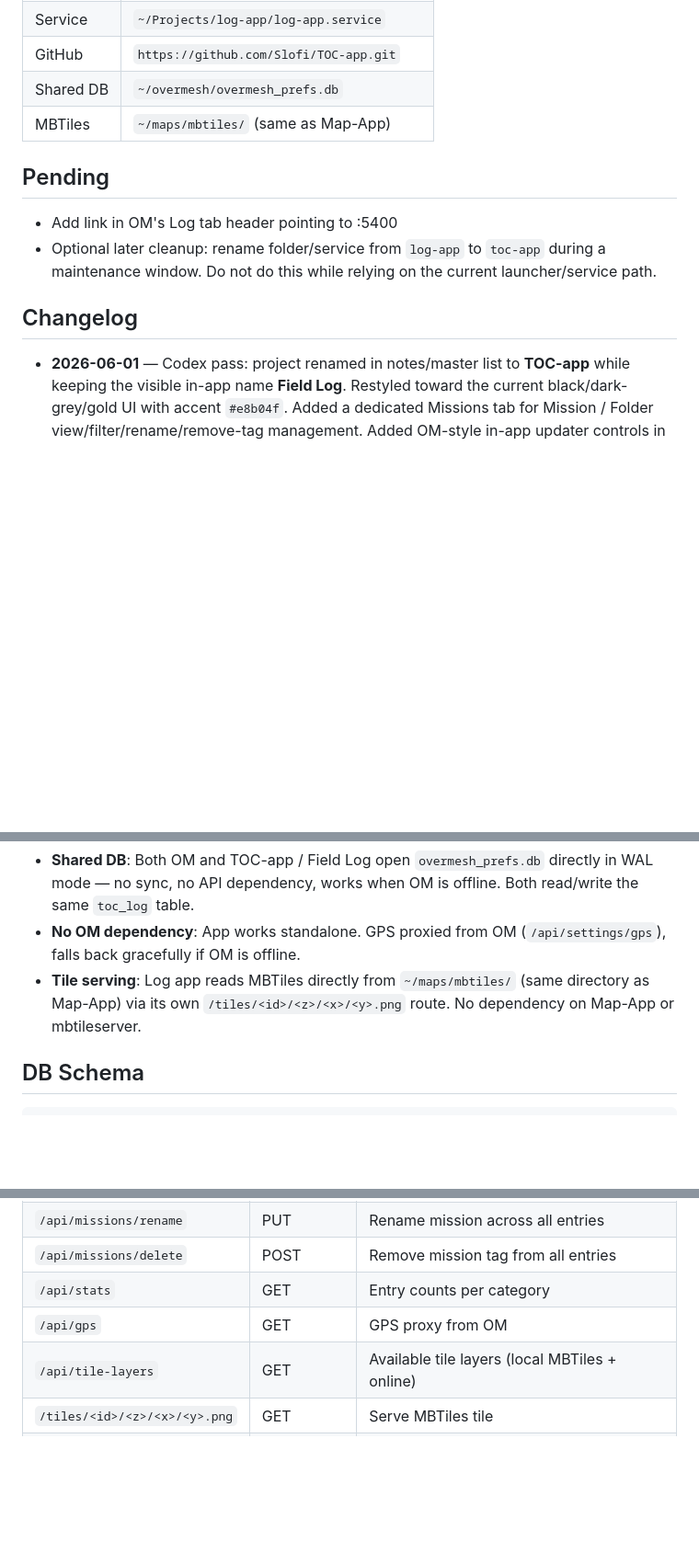
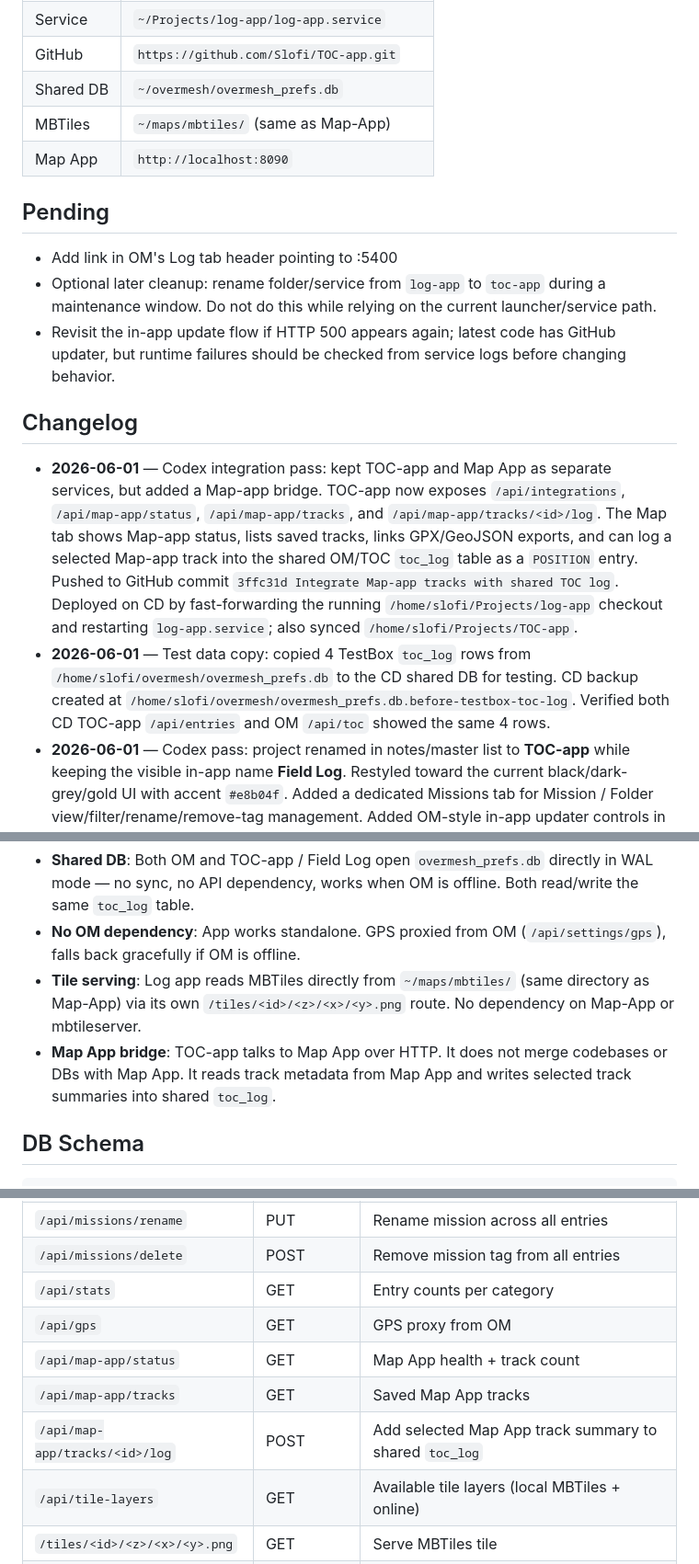
Before and after one commit to Slofi/TOC-app, a Markdown page: log-app.md, 3 parts joined by grey strips. Shown at 92% size. GitHub-like rendering; blank space fills up the shorter version.

Commit message:
Document Map-app bridge

```diff
--- a/log-app.md
+++ b/log-app.md
@@ -65,14 +65,18 @@ systemctl --user start log-app.service
 | GitHub | `https://github.com/Slofi/TOC-app.git` |
 | Shared DB | `~/overmesh/overmesh_prefs.db` |
 | MBTiles | `~/maps/mbtiles/` (same as Map-App) |
+| Map App | `http://localhost:8090` |
 
 ## Pending
 
 - Add link in OM's Log tab header pointing to :5400
 - Optional later cleanup: rename folder/service from `log-app` to `toc-app` during a maintenance window. Do not do this while relying on the current launcher/service path.
+- Revisit the in-app update flow if HTTP 500 appears again; latest code has GitHub updater, but runtime failures should be checked from service logs before changing behavior.
 
 ## Changelog
 
+- **2026-06-01** — Codex integration pass: kept TOC-app and Map App as separate services, but added a Map-app bridge. TOC-app now exposes `/api/integrations`, `/api/map-app/status`, `/api/map-app/tracks`, and `/api/map-app/tracks/<id>/log`. The Map tab shows Map-app status, lists saved tracks, links GPX/GeoJSON exports, and can log a selected Map-app track into the shared OM/TOC `toc_log` table as a `POSITION` entry. Pushed to GitHub commit `3ffc31d Integrate Map-app tracks with shared TOC log`. Deployed on CD by fast-forwarding the running `/home/slofi/Projects/log-app` checkout and restarting `log-app.service`; also synced `/home/slofi/Projects/TOC-app`.
+- **2026-06-01** — Test data copy: copied 4 TestBox `toc_log` rows from `/home/slofi/overmesh/overmesh_prefs.db` to the CD shared DB for testing. CD backup created at `/home/slofi/overmesh/overmesh_prefs.db.before-testbox-toc-log`. Verified both CD TOC-app `/api/entries` and OM `/api/toc` showed the same 4 rows.
 - **2026-06-01** — Codex pass: project renamed in notes/master list to **TOC-app** while keeping the visible in-app name **Field Log**. Restyled toward the current black/dark-grey/gold UI with accent `#e8b04f`. Added a dedicated Missions tab for Mission / Folder view/filter/rename/remove-tag management. Added OM-style in-app updater controls in the settings panel with Check/Update/Restart status flow. Fixed Mission/Mission Folder parsing compatibility, safer mission inline handlers, duplicate-entry action, DELETE 404 for missing entries, TXT import UTC handling, backend file-upload import support, and kept Restart/Shutdown targeting deployed `log-app.service`.
 - **2026-06-01** — GitHub remote set for updater and initial app state pushed to `https://github.com/Slofi/TOC-app.git` (`main`, version `0.1.0`).
 - **2026-06-01** — CD Dashboard/Launcher tile verified and added live as `TOC-app`; installed/enabled user service `log-app.service` so the launcher can start/stop the app cleanly.
@@ -88,6 +92,7 @@ systemctl --user start log-app.service
 - **Shared DB**: Both OM and TOC-app / Field Log open `overmesh_prefs.db` directly in WAL mode — no sync, no API dependency, works when OM is offline. Both read/write the same `toc_log` table.
 - **No OM dependency**: App works standalone. GPS proxied from OM (`/api/settings/gps`), falls back gracefully if OM is offline.
 - **Tile serving**: Log app reads MBTiles directly from `~/maps/mbtiles/` (same directory as Map-App) via its own `/tiles/<id>/<z>/<x>/<y>.png` route. No dependency on Map-App or mbtileserver.
+- **Map App bridge**: TOC-app talks to Map App over HTTP. It does not merge codebases or DBs with Map App. It reads track metadata from Map App and writes selected track summaries into shared `toc_log`.
 
 ## DB Schema
 
@@ -125,6 +131,9 @@ WEATHER is TOC-app-only (OM doesn't have it). If edited in OM, OM normalizes it
 | `/api/missions/delete` | POST | Remove mission tag from all entries |
 | `/api/stats` | GET | Entry counts per category |
 | `/api/gps` | GET | GPS proxy from OM |
+| `/api/map-app/status` | GET | Map App health + track count |
+| `/api/map-app/tracks` | GET | Saved Map App tracks |
+| `/api/map-app/tracks/<id>/log` | POST | Add selected Map App track summary to shared `toc_log` |
 | `/api/tile-layers` | GET | Available tile layers (local MBTiles + online) |
 | `/tiles/<id>/<z>/<x>/<y>.png` | GET | Serve MBTiles tile |
 | `/api/export` | GET | Export as JSON or TXT |
```
Also changed, not shown: other parts of log-app.md (+2 -0 lines).
